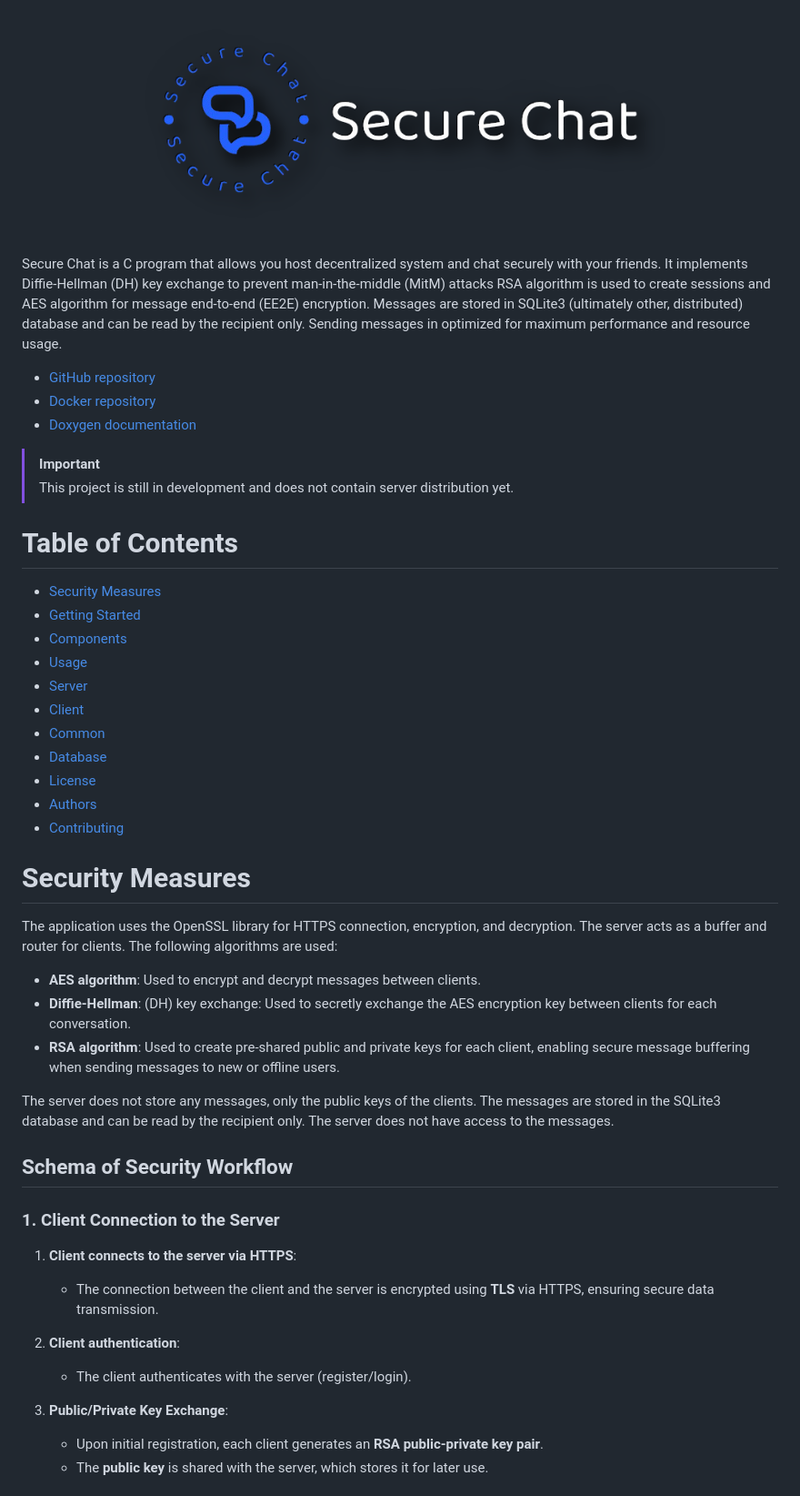
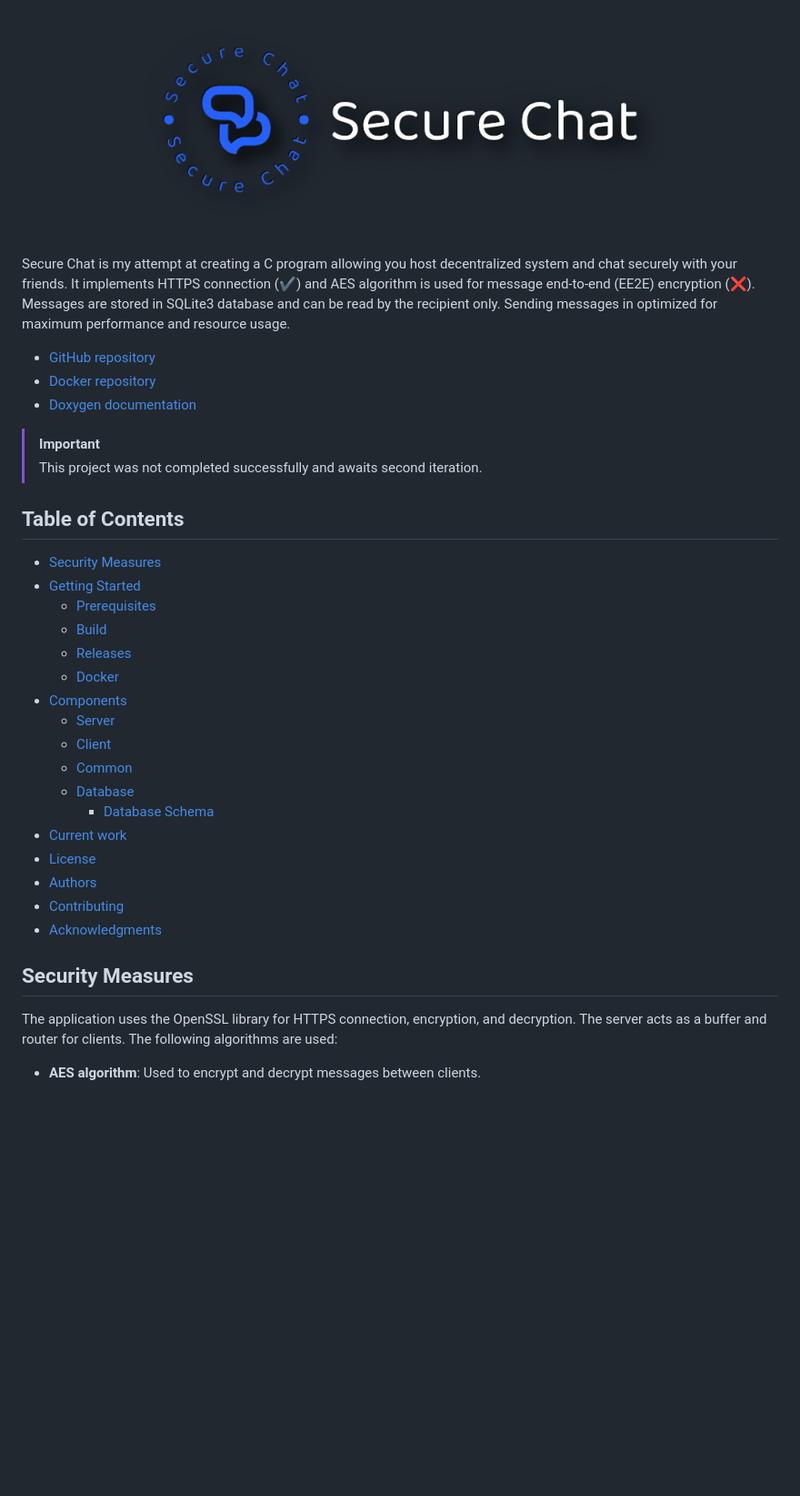
Before and after one commit to milosz275/secure-chat, a Markdown page: README.md, the part around one of its changes. Shown at 91% size. GitHub-like rendering; blank space fills up the shorter version.

Commit message:
Update current application state

```diff
--- a/README.md
+++ b/README.md
@@ -11,50 +11,38 @@
 
 ![Logo](assets/logo.png)
 
-Secure Chat is a C program that allows you host decentralized system and chat securely with your friends. It implements Diffie-Hellman (DH) key exchange to prevent man-in-the-middle (MitM) attacks RSA algorithm is used to create sessions and AES algorithm for message end-to-end (EE2E) encryption. Messages are stored in SQLite3 (ultimately other, distributed) database and can be read by the recipient only. Sending messages in optimized for maximum performance and resource usage.
+Secure Chat is my attempt at creating a C program allowing you host decentralized system and chat securely with your friends. It implements HTTPS connection (✔️) and AES algorithm is used for message end-to-end (EE2E) encryption (❌). Messages are stored in SQLite3 database and can be read by the recipient only. Sending messages in optimized for maximum performance and resource usage.
 
 - [GitHub repository](https://github.com/milosz275/secure-chat)
 - [Docker repository](https://hub.docker.com/repository/docker/mlsh/secure-chat)
 - [Doxygen documentation](https://milosz275.github.io/secure-chat/)
 
 > [!IMPORTANT]
-> This project is still in development and does not contain server distribution yet.
+> This project was not completed successfully and awaits second iteration.
 
-# Table of Contents
+## Table of Contents
 
 - [Security Measures](#security-measures)
 - [Getting Started](#getting-started)
+  - [Prerequisites](#prerequisites)
+  - [Build](#build)
+  - [Releases](#releases)
+  - [Docker](#docker)
 - [Components](#components)
-- [Usage](#usage)
-- [Server](#server)
-- [Client](#client)
-- [Common](#common)
-- [Database](#database)
+  - [Server](#server)
+  - [Client](#client)
+  - [Common](#common)
+  - [Database](#database)
+    - [Database Schema](#database-schema)
+- [Current work](#current-work)
 - [License](#license)
 - [Authors](#authors)
 - [Contributing](#contributing)
+- [Acknowledgments](#acknowledgments)
 
-# Security Measures
+## Security Measures
 
 The application uses the OpenSSL library for HTTPS connection, encryption, and decryption. The server acts as a buffer and router for clients. The following algorithms are used:
 
 - **AES algorithm**: Used to encrypt and decrypt messages between clients.
-- **Diffie-Hellman**: (DH) key exchange: Used to secretly exchange the AES encryption key between clients for each conversation.
-- **RSA algorithm**: Used to create pre-shared public and private keys for each client, enabling secure message buffering when sending messages to new or offline users.
 
-The server does not store any messages, only the public keys of the clients. The messages are stored in the SQLite3 database and can be read by the recipient only. The server does not have access to the messages.
-
-## Schema of Security Workflow
-
-### 1. Client Connection to the Server
-
-1. **Client connects to the server via HTTPS**:
-   - The connection between the client and the server is encrypted using **TLS** via HTTPS, ensuring secure data transmission.
-
-2. **Client authentication**:
-   - The client authenticates with the server (register/login).
-
-3. **Public/Private Key Exchange**:
-   - Upon initial registration, each client generates an **RSA public-private key pair**.
-   - The **public key** is shared with the server, which stores it for later use.
-
```
Also changed, not shown: other parts of README.md (+17 -102 lines).
